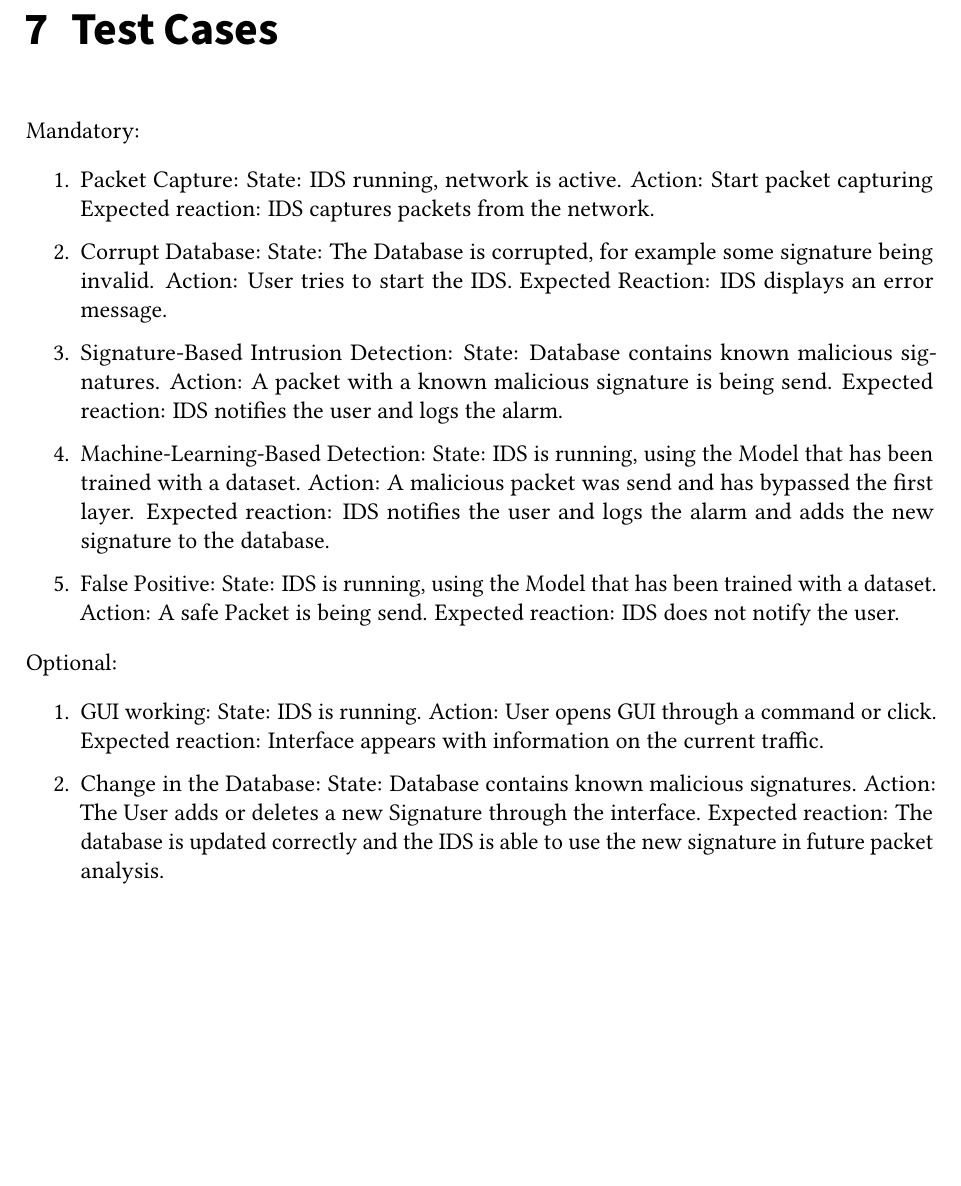
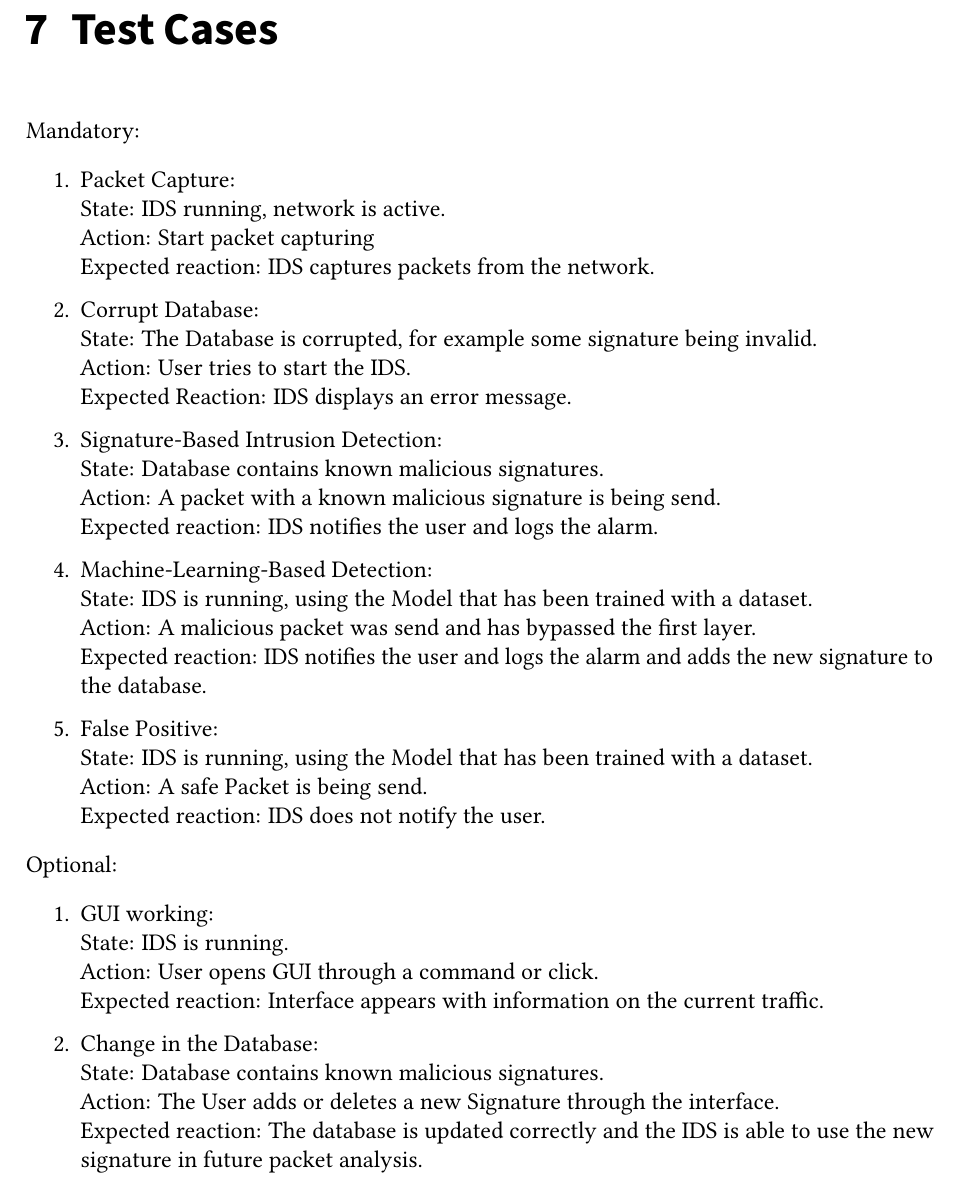
Before and after one commit to justusjz/kit-pse, a LaTeX document (reports/specification.tex): part of page 18 of 18 before the commit and part of page 19 of 19 after it, cut so that both start at the same text, the shorter picture padded with empty space. Compiled offline with pdfLaTeX.

Commit message:
Update specification.tex
final use test case edit

```diff
--- a/reports/specification.tex
+++ b/reports/specification.tex
@@ -582,32 +582,32 @@ Optional:
 Mandatory:
 
 \begin{enumerate}
-	\item Packet Capture: State: IDS running, network is active. Action: Start packet
-	      capturing Expected reaction: IDS captures packets from the network.
-	\item Corrupt Database: State: The Database is corrupted, for example some signature
-	      being invalid. Action: User tries to start the IDS. Expected Reaction: IDS
+	\item Packet Capture: \\State: IDS running, network is active. \\Action: Start packet
+	      capturing \\Expected reaction: IDS captures packets from the network.
+	\item Corrupt Database: \\State: The Database is corrupted, for example some signature
+	      being invalid. \\Action: User tries to start the IDS. \\Expected Reaction: IDS
 	      displays an error message.
-	\item Signature-Based Intrusion Detection: State: Database contains known malicious
-	      signatures. Action: A packet with a known malicious signature is being send.
-	      Expected reaction: IDS notifies the user and logs the alarm.
-	\item Machine-Learning-Based Detection: State: IDS is running, using the Model that
-	      has been trained with a dataset. Action: A malicious packet was send and has
-	      bypassed the first layer. Expected reaction: IDS notifies the user and logs the
+	\item Signature-Based Intrusion Detection: \\State: Database contains known malicious
+	      signatures. \\Action: A packet with a known malicious signature is being send.
+	      \\Expected reaction: IDS notifies the user and logs the alarm.
+	\item Machine-Learning-Based Detection: \\State: IDS is running, using the Model that
+	      has been trained with a dataset. \\Action: A malicious packet was send and has
+	      bypassed the first layer. \\Expected reaction: IDS notifies the user and logs the
 	      alarm and adds the new signature to the database.
-	\item False Positive: State: IDS is running, using the Model that has been trained
-	      with a dataset. Action: A safe Packet is being send. Expected reaction: IDS
+	\item False Positive: \\State: IDS is running, using the Model that has been trained
+	      with a dataset. \\Action: A safe Packet is being send. \\Expected reaction: IDS
 	      does not notify the user.
 \end{enumerate}
 
 Optional:
 
 \begin{enumerate}
-	\item GUI working: State: IDS is running. Action: User opens GUI through a command or
-	      click. Expected reaction: Interface appears with information on the current
+	\item GUI working: \\State: IDS is running. \\Action: User opens GUI through a command or
+	      click. \\Expected reaction: Interface appears with information on the current
 	      traffic.
-	\item Change in the Database: State: Database contains known malicious signatures.
-	      Action: The User adds or deletes a new Signature through the interface.
-	      Expected reaction: The database is updated correctly and the IDS is able to use
+	\item Change in the Database: \\State: Database contains known malicious signatures.
+	      \\Action: The User adds or deletes a new Signature through the interface.
+	      \\Expected reaction: The database is updated correctly and the IDS is able to use
 	      the new signature in future packet analysis.
 \end{enumerate}
 
```
Also changed, not shown: reports/specification.tex (26 more changed lines).
